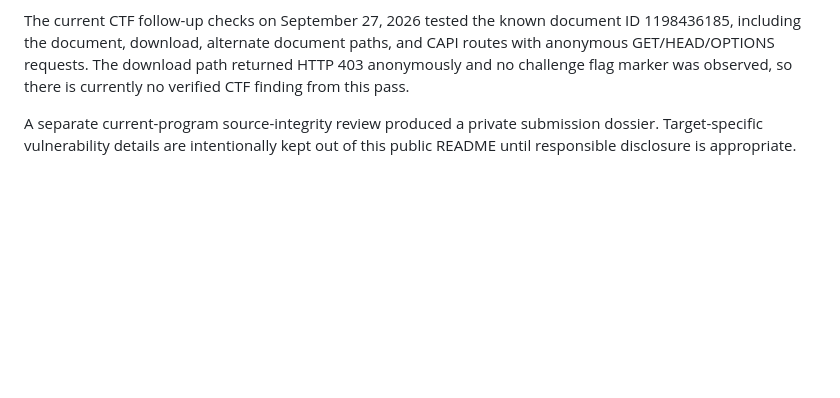
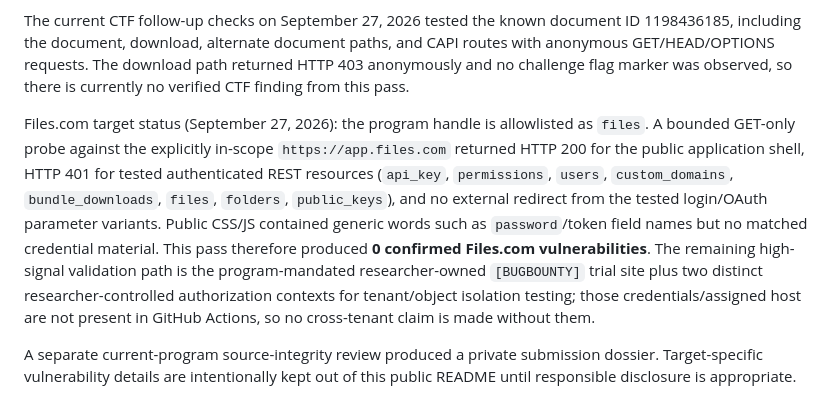
Before and after one commit to PRADHUMAN-SINGH-1/h1-bounty-agent, a Markdown page: README.md, the part around the change. Rendered like a GitHub page; blank space fills up the shorter version.

Commit message:
Record Files.com public probe results

```diff
--- a/README.md
+++ b/README.md
@@ -93,6 +93,8 @@ The repository also contains targeted, read-only checks for high-signal program
 The September 26, 2026 autonomous HackerOne run authenticated successfully, scanned 500 programs during discovery, evaluated 595 programs, identified 9 bounty programs with 16 scope candidates, and selected **Flutteruki** and **Superhuman** for the configured two-program pass. It researched 3 targets and created 0 findings. The research evidence reached report drafting, but evidence triage and LLM analysis were blocked by the configured Hugging Face router returning HTTP 402. No bounty report was submitted from that run.
 
 The current CTF follow-up checks on September 27, 2026 tested the known document ID 1198436185, including the document, download, alternate document paths, and CAPI routes with anonymous GET/HEAD/OPTIONS requests. The download path returned HTTP 403 anonymously and no challenge flag marker was observed, so there is currently no verified CTF finding from this pass.
+
+Files.com target status (September 27, 2026): the program handle is allowlisted as `files`. A bounded GET-only probe against the explicitly in-scope `https://app.files.com` returned HTTP 200 for the public application shell, HTTP 401 for tested authenticated REST resources (`api_key`, `permissions`, `users`, `custom_domains`, `bundle_downloads`, `files`, `folders`, `public_keys`), and no external redirect from the tested login/OAuth parameter variants. Public CSS/JS contained generic words such as `password`/token field names but no matched credential material. This pass therefore produced **0 confirmed Files.com vulnerabilities**. The remaining high-signal validation path is the program-mandated researcher-owned `[BUGBOUNTY]` trial site plus two distinct researcher-controlled authorization contexts for tenant/object isolation testing; those credentials/assigned host are not present in GitHub Actions, so no cross-tenant claim is made without them.
 
 A separate current-program source-integrity review produced a private submission dossier. Target-specific vulnerability details are intentionally kept out of this public README until responsible disclosure is appropriate.
 
```
